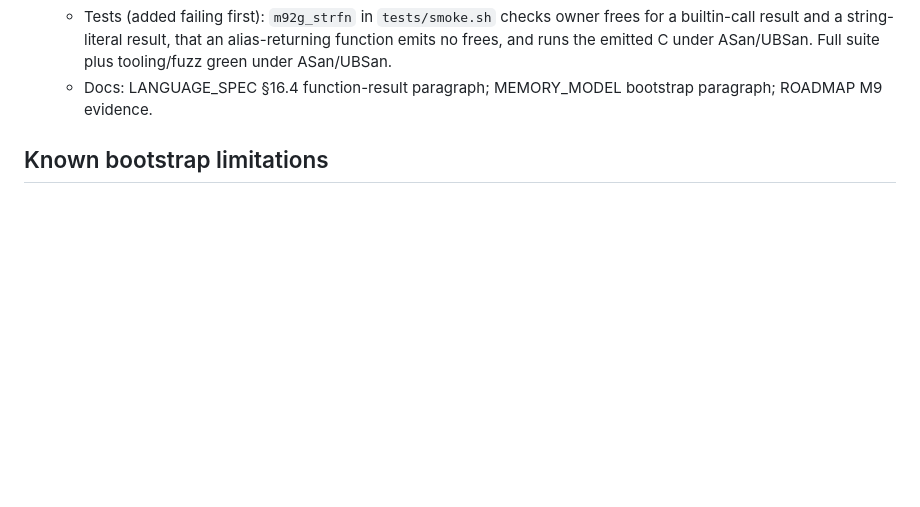
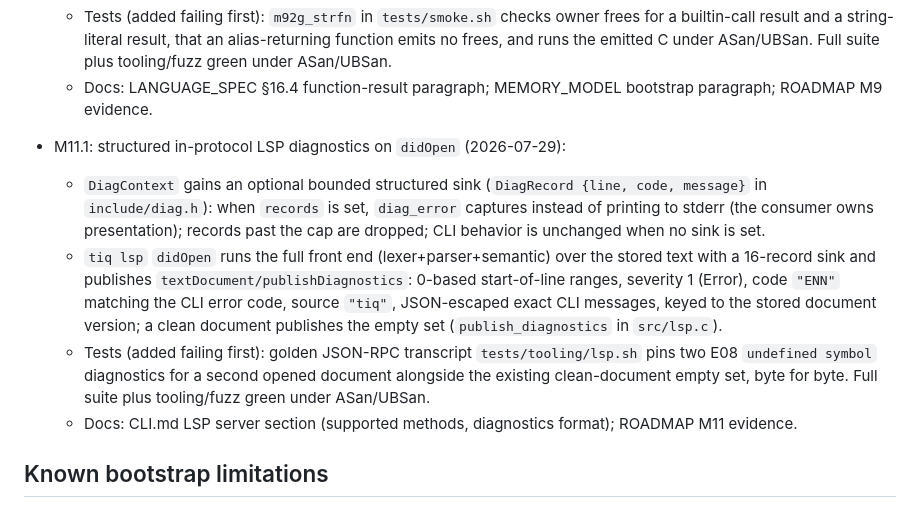
Before and after one commit to vyquocvu/tiqlang, a Markdown page: docs/IMPLEMENTATION_STATUS.md, the part around one of its changes. GitHub-like rendering; blank space fills up the shorter version.

Commit message:
docs: M11.1 evidence in ROADMAP and IMPLEMENTATION_STATUS

```diff
--- a/docs/IMPLEMENTATION_STATUS.md
+++ b/docs/IMPLEMENTATION_STATUS.md
@@ -286,6 +286,11 @@ corrected audits. None of these milestones is complete.
   - A `str`-result function whose final expression is a string literal or a direct owned-builtin call returns storage that cannot alias a body owner (builtins always return fresh heap; literals are static), so it frees its owners after computing the result into `tiq_fn_ret`, exactly like a scalar-result function (`ret_fresh_str` in `src/emit_c.c`). The `tiq_fn_ret` declaration falls back to the final expression's inferred type when the function is unannotated. Identifier, composite, and conditional results may alias an owner and still leak instead of dangling (LANGUAGE_SPEC §16.4).
   - Tests (added failing first): `m92g_strfn` in `tests/smoke.sh` checks owner frees for a builtin-call result and a string-literal result, that an alias-returning function emits no frees, and runs the emitted C under ASan/UBSan. Full suite plus tooling/fuzz green under ASan/UBSan.
   - Docs: LANGUAGE_SPEC §16.4 function-result paragraph; MEMORY_MODEL bootstrap paragraph; ROADMAP M9 evidence.
+- M11.1: structured in-protocol LSP diagnostics on `didOpen` (2026-07-29):
+  - `DiagContext` gains an optional bounded structured sink (`DiagRecord {line, code, message}` in `include/diag.h`): when `records` is set, `diag_error` captures instead of printing to stderr (the consumer owns presentation); records past the cap are dropped; CLI behavior is unchanged when no sink is set.
+  - `tiq lsp` `didOpen` runs the full front end (lexer+parser+semantic) over the stored text with a 16-record sink and publishes `textDocument/publishDiagnostics`: 0-based start-of-line ranges, severity 1 (Error), code `"ENN"` matching the CLI error code, source `"tiq"`, JSON-escaped exact CLI messages, keyed to the stored document version; a clean document publishes the empty set (`publish_diagnostics` in `src/lsp.c`).
+  - Tests (added failing first): golden JSON-RPC transcript `tests/tooling/lsp.sh` pins two E08 `undefined symbol` diagnostics for a second opened document alongside the existing clean-document empty set, byte for byte. Full suite plus tooling/fuzz green under ASan/UBSan.
+  - Docs: CLI.md LSP server section (supported methods, diagnostics format); ROADMAP M11 evidence.
 
 ## Known bootstrap limitations
 
```
Also changed, not shown: other parts of docs/IMPLEMENTATION_STATUS.md (+1 -1 lines), docs/ROADMAP.md (+2 -1 lines).
